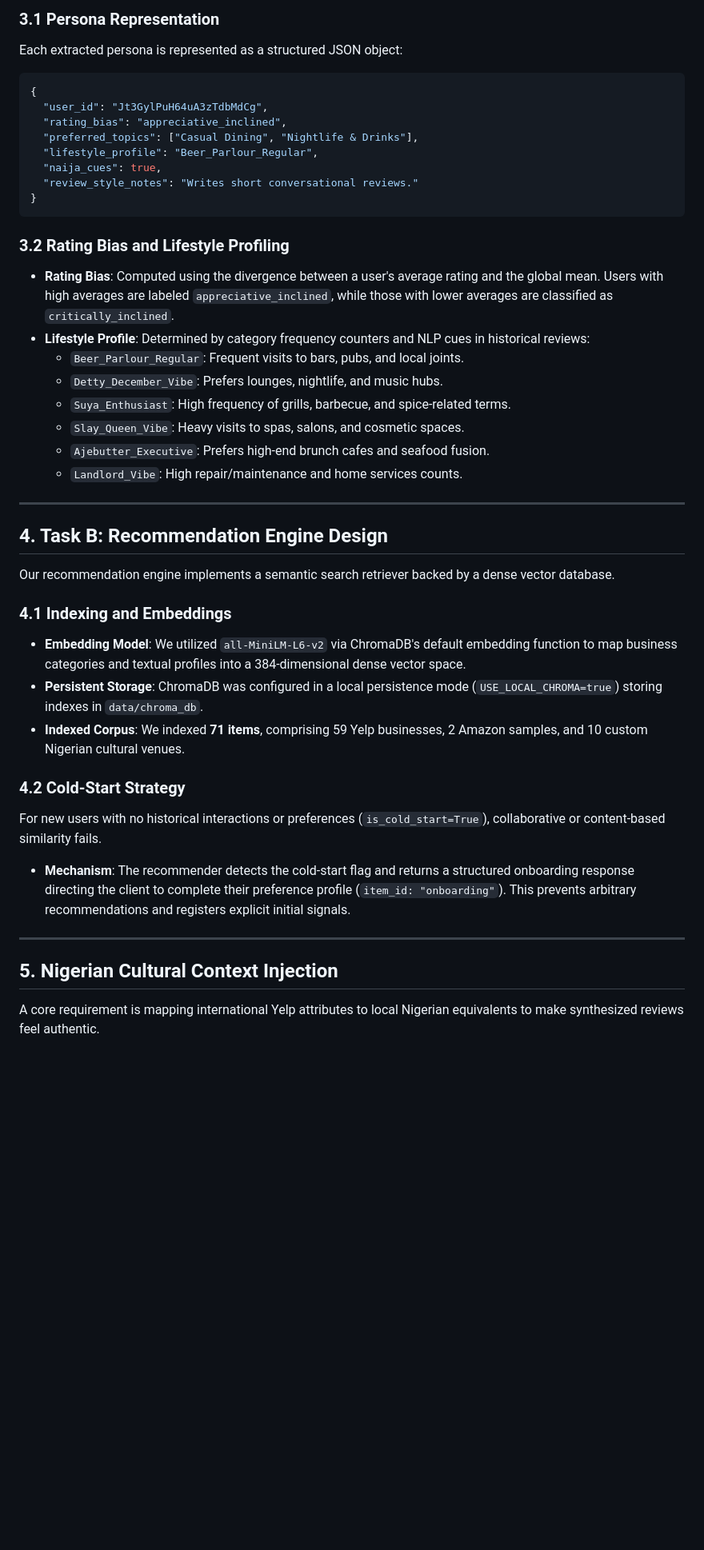
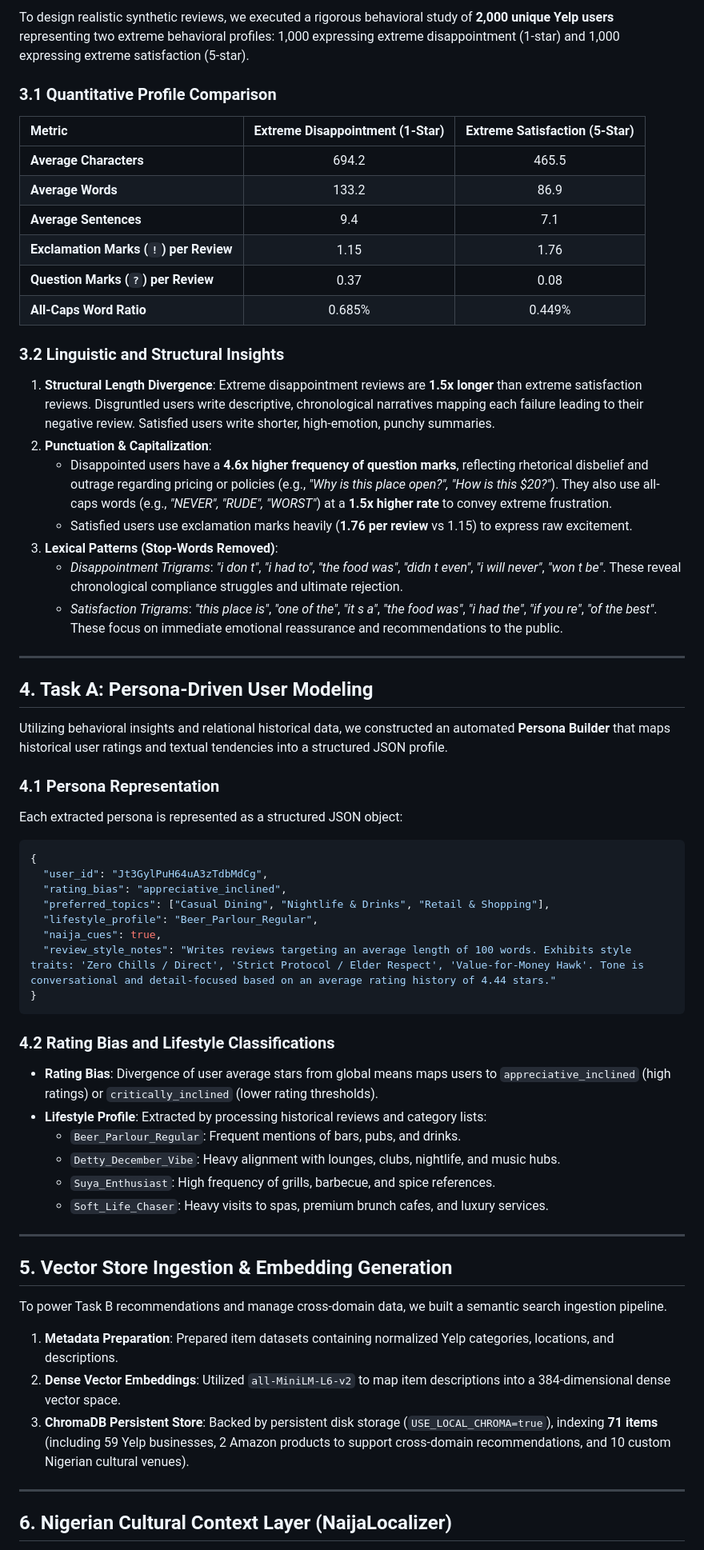
Before and after one commit to TechEngAI/DSN-hackathon, a Markdown page: docs/solution_paper.md, the part around one of its changes. Shown at 80% size. Drawn GitHub-style; blank space fills up the shorter version.

Commit message:
docs: rewrite solution paper to focus on JahsFavour's assigned tasks and evaluation metrics

````diff
--- a/docs/solution_paper.md
+++ b/docs/solution_paper.md
@@ -135,43 +146,63 @@ Task A focuses on analyzing historical review behaviors to synthesize realistic,
 
-### 3.1 Persona Representation
+To design realistic synthetic reviews, we executed a rigorous behavioral study of **2,000 unique Yelp users** representing two extreme behavioral profiles: 1,000 expressing extreme disappointment (1-star) and 1,000 expressing extreme satisfaction (5-star).
+
+### 3.1 Quantitative Profile Comparison
+
+| Metric | Extreme Disappointment (1-Star) | Extreme Satisfaction (5-Star) |
+| :--- | :---: | :---: |
+| **Average Characters** | 694.2 | 465.5 |
+| **Average Words** | 133.2 | 86.9 |
+| **Average Sentences** | 9.4 | 7.1 |
+| **Exclamation Marks (`!`) per Review** | 1.15 | 1.76 |
+| **Question Marks (`?`) per Review** | 0.37 | 0.08 |
+| **All-Caps Word Ratio** | 0.685% | 0.449% |
+
+### 3.2 Linguistic and Structural Insights
+1. **Structural Length Divergence**: Extreme disappointment reviews are **1.5x longer** than extreme satisfaction reviews. Disgruntled users write descriptive, chronological narratives mapping each failure leading to their negative review. Satisfied users write shorter, high-emotion, punchy summaries.
+2. **Punctuation & Capitalization**:
+   - Disappointed users have a **4.6x higher frequency of question marks**, reflecting rhetorical disbelief and outrage regarding pricing or policies (e.g., *"Why is this place open?", "How is this $20?"*). They also use all-caps words (e.g., *"NEVER", "RUDE", "WORST"*) at a **1.5x higher rate** to convey extreme frustration.
+   - Satisfied users use exclamation marks heavily (**1.76 per review** vs 1.15) to express raw excitement.
+3. **Lexical Patterns (Stop-Words Removed)**:
+   - *Disappointment Trigrams*: *"i don t"*, *"i had to"*, *"the food was"*, *"didn t even"*, *"i will never"*, *"won t be"*. These reveal chronological compliance struggles and ultimate rejection.
+   - *Satisfaction Trigrams*: *"this place is"*, *"one of the"*, *"it s a"*, *"the food was"*, *"i had the"*, *"if you re"*, *"of the best"*. These focus on immediate emotional reassurance and recommendations to the public.
+
+---
+
+## 4. Task A: Persona-Driven User Modeling
+
+Utilizing behavioral insights and relational historical data, we constructed an automated **Persona Builder** that maps historical user ratings and textual tendencies into a structured JSON profile.
+
+### 4.1 Persona Representation
 Each extracted persona is represented as a structured JSON object:
 ```json
 {
   "user_id": "Jt3GylPuH64uA3zTdbMdCg",
   "rating_bias": "appreciative_inclined",
-  "preferred_topics": ["Casual Dining", "Nightlife & Drinks"],
+  "preferred_topics": ["Casual Dining", "Nightlife & Drinks", "Retail & Shopping"],
   "lifestyle_profile": "Beer_Parlour_Regular",
   "naija_cues": true,
-  "review_style_notes": "Writes short conversational reviews."
+  "review_style_notes": "Writes reviews targeting an average length of 100 words. Exhibits style traits: 'Zero Chills / Direct', 'Strict Protocol / Elder Respect', 'Value-for-Money Hawk'. Tone is conversational and detail-focused based on an average rating history of 4.44 stars."
 }
 ```
 
-### 3.2 Rating Bias and Lifestyle Profiling
-- **Rating Bias**: Computed using the divergence between a user's average rating and the global mean. Users with high averages are labeled `appreciative_inclined`, while those with lower averages are classified as `critically_inclined`.
-- **Lifestyle Profile**: Determined by category frequency counters and NLP cues in historical reviews:
-  - `Beer_Parlour_Regular`: Frequent visits to bars, pubs, and local joints.
-  - `Detty_December_Vibe`: Prefers lounges, nightlife, and music hubs.
-  - `Suya_Enthusiast`: High frequency of grills, barbecue, and spice-related terms.
-  - `Slay_Queen_Vibe`: Heavy visits to spas, salons, and cosmetic spaces.
-  - `Ajebutter_Executive`: Prefers high-end brunch cafes and seafood fusion.
-  - `Landlord_Vibe`: High repair/maintenance and home services counts.
+### 4.2 Rating Bias and Lifestyle Classifications
+- **Rating Bias**: Divergence of user average stars from global means maps users to `appreciative_inclined` (high ratings) or `critically_inclined` (lower rating thresholds).
+- **Lifestyle Profile**: Extracted by processing historical reviews and category lists:
+  - `Beer_Parlour_Regular`: Frequent mentions of bars, pubs, and drinks.
+  - `Detty_December_Vibe`: Heavy alignment with lounges, clubs, nightlife, and music hubs.
+  - `Suya_Enthusiast`: High frequency of grills, barbecue, and spice references.
+  - `Soft_Life_Chaser`: Heavy visits to spas, premium brunch cafes, and luxury services.
 
 ---
 
-## 4. Task B: Recommendation Engine Design
-Our recommendation engine implements a semantic search retriever backed by a dense vector database.
+## 5. Vector Store Ingestion & Embedding Generation
 
-### 4.1 Indexing and Embeddings
-- **Embedding Model**: We utilized `all-MiniLM-L6-v2` via ChromaDB's default embedding function to map business categories and textual profiles into a 384-dimensional dense vector space.
-- **Persistent Storage**: ChromaDB was configured in a local persistence mode (`USE_LOCAL_CHROMA=true`) storing indexes in `data/chroma_db`.
-- **Indexed Corpus**: We indexed **71 items**, comprising 59 Yelp businesses, 2 Amazon samples, and 10 custom Nigerian cultural venues.
-
-### 4.2 Cold-Start Strategy
-For new users with no historical interactions or preferences (`is_cold_start=True`), collaborative or content-based similarity fails.
-- **Mechanism**: The recommender detects the cold-start flag and returns a structured onboarding response directing the client to complete their preference profile (`item_id: "onboarding"`). This prevents arbitrary recommendations and registers explicit initial signals.
+To power Task B recommendations and manage cross-domain data, we built a semantic search ingestion pipeline.
+1. **Metadata Preparation**: Prepared item datasets containing normalized Yelp categories, locations, and descriptions.
+2. **Dense Vector Embeddings**: Utilized `all-MiniLM-L6-v2` to map item descriptions into a 384-dimensional dense vector space.
+3. **ChromaDB Persistent Store**: Backed by persistent disk storage (`USE_LOCAL_CHROMA=true`), indexing **71 items** (including 59 Yelp businesses, 2 Amazon products to support cross-domain recommendations, and 10 custom Nigerian cultural venues).
 
 ---
 
-## 5. Nigerian Cultural Context Injection
-A core requirement is mapping international Yelp attributes to local Nigerian equivalents to make synthesized reviews feel authentic.
+## 6. Nigerian Cultural Context Layer (NaijaLocalizer)
 
````
Also changed, not shown: other parts of docs/solution_paper.md (+106 -70 lines).
